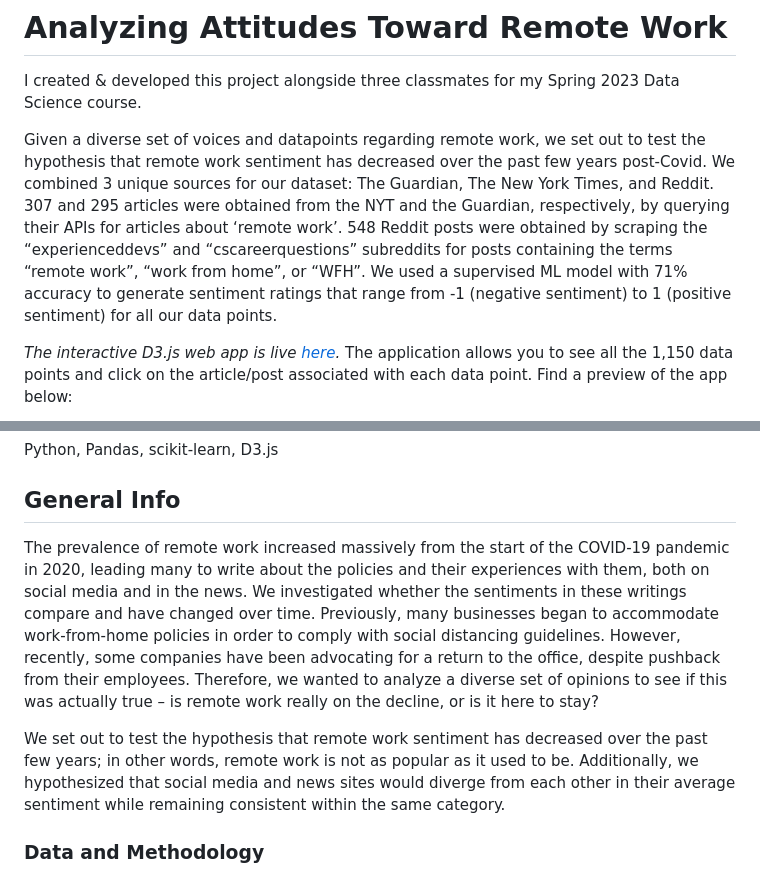
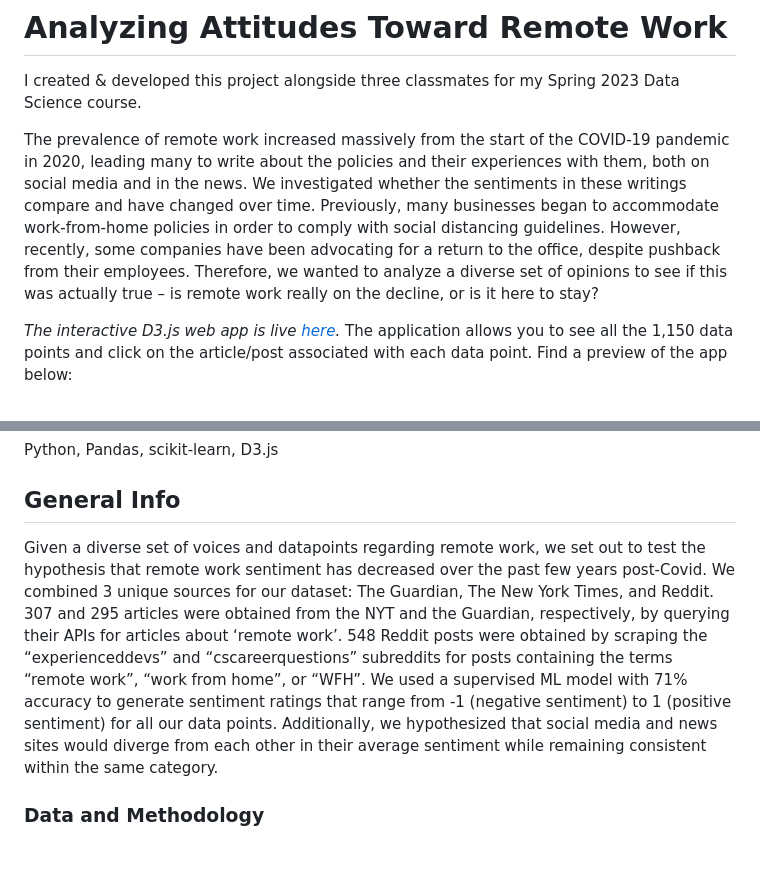
Before and after one commit to johnnyboustany/Analyzing-Attitudes-Toward-Remote-Work, a Markdown page: README.md, 2 parts joined by grey strips. Rendered like a GitHub page; blank space fills up the shorter version.

```diff
--- a/README.md
+++ b/README.md
@@ -2,7 +2,7 @@
 
 I created & developed this project alongside three classmates for my Spring 2023 Data Science course.
 
-Given a diverse set of voices and datapoints regarding remote work, we set out to test the hypothesis that remote work sentiment has decreased over the past few years post-Covid. We combined 3 unique sources for our dataset: The Guardian, The New York Times, and Reddit. 307 and 295 articles were obtained from the NYT and the Guardian, respectively, by querying their APIs for articles about ‘remote work’. 548 Reddit posts were obtained by scraping the “experienceddevs” and “cscareerquestions” subreddits for posts containing the terms “remote work”, “work from home”, or “WFH”. We used a supervised ML model with 71% accuracy to generate sentiment ratings that range from -1 (negative sentiment) to 1 (positive sentiment) for all our data points.
+The prevalence of remote work increased massively from the start of the COVID-19 pandemic in 2020, leading many to write about the policies and their experiences with them, both on social media and in the news. We investigated whether the sentiments in these writings compare and have changed over time. Previously, many businesses began to accommodate work-from-home policies in order to comply with social distancing guidelines. However, recently, some companies have been advocating for a return to the office, despite pushback from their employees. Therefore, we wanted to analyze a diverse set of opinions to see if this was actually true – is remote work really on the decline, or is it here to stay?
 
 *The interactive D3.js web app is live [here](https://johnnyboustany.github.io/Analyzing-Attitudes-Toward-Remote-Work/).*
 The application allows you to see all the 1,150 data points and click on the article/post associated with each data point.
@@ -28,9 +28,7 @@ Python, Pandas, scikit-learn, D3.js
 
 ## General Info
 
-The prevalence of remote work increased massively from the start of the COVID-19 pandemic in 2020, leading many to write about the policies and their experiences with them, both on social media and in the news. We investigated whether the sentiments in these writings compare and have changed over time. Previously, many businesses began to accommodate work-from-home policies in order to comply with social distancing guidelines. However, recently, some companies have been advocating for a return to the office, despite pushback from their employees. Therefore, we wanted to analyze a diverse set of opinions to see if this was actually true – is remote work really on the decline, or is it here to stay?
-
-We set out to test the hypothesis that remote work sentiment has decreased over the past few years; in other words, remote work is not as popular as it used to be. Additionally, we hypothesized that social media and news sites would diverge from each other in their average sentiment while remaining consistent within the same category.
+Given a diverse set of voices and datapoints regarding remote work, we set out to test the hypothesis that remote work sentiment has decreased over the past few years post-Covid. We combined 3 unique sources for our dataset: The Guardian, The New York Times, and Reddit. 307 and 295 articles were obtained from the NYT and the Guardian, respectively, by querying their APIs for articles about ‘remote work’. 548 Reddit posts were obtained by scraping the “experienceddevs” and “cscareerquestions” subreddits for posts containing the terms “remote work”, “work from home”, or “WFH”. We used a supervised ML model with 71% accuracy to generate sentiment ratings that range from -1 (negative sentiment) to 1 (positive sentiment) for all our data points. Additionally, we hypothesized that social media and news sites would diverge from each other in their average sentiment while remaining consistent within the same category.
 
 ### Data and Methodology
 
```
